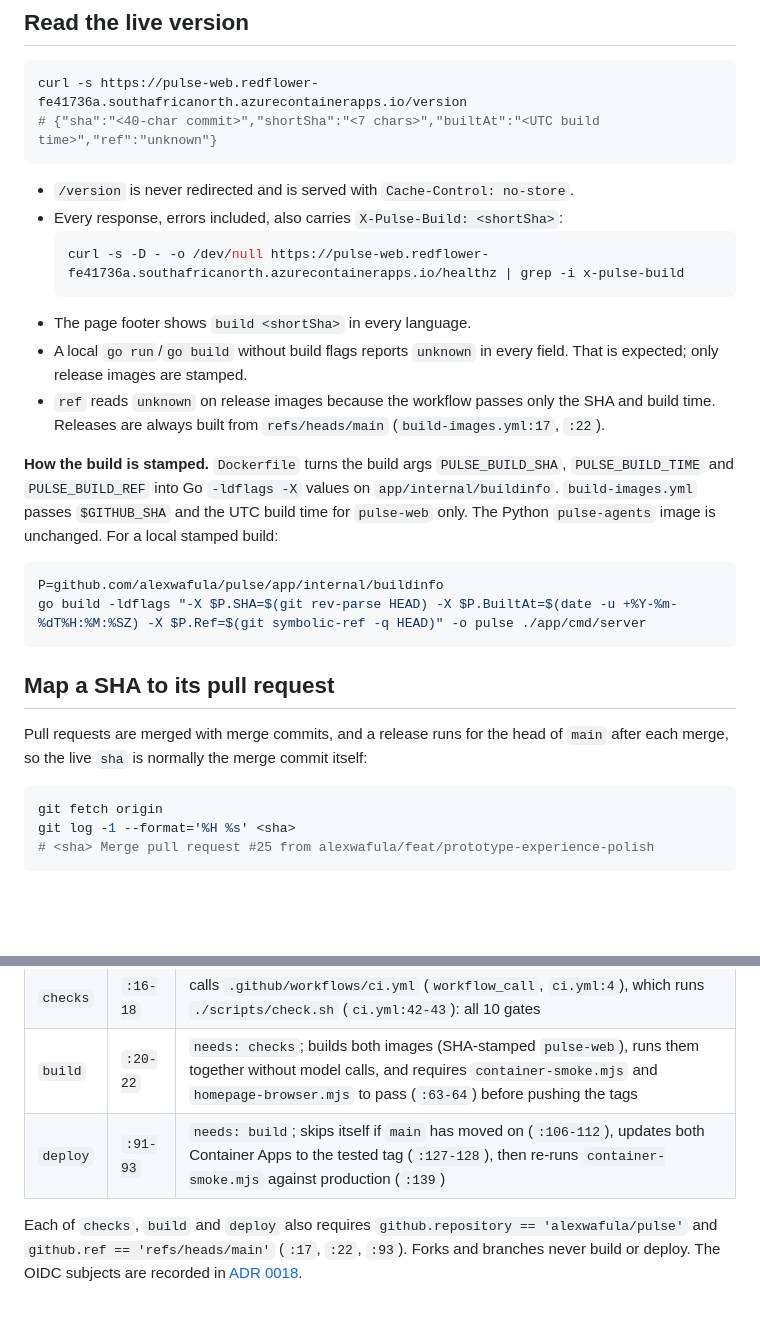
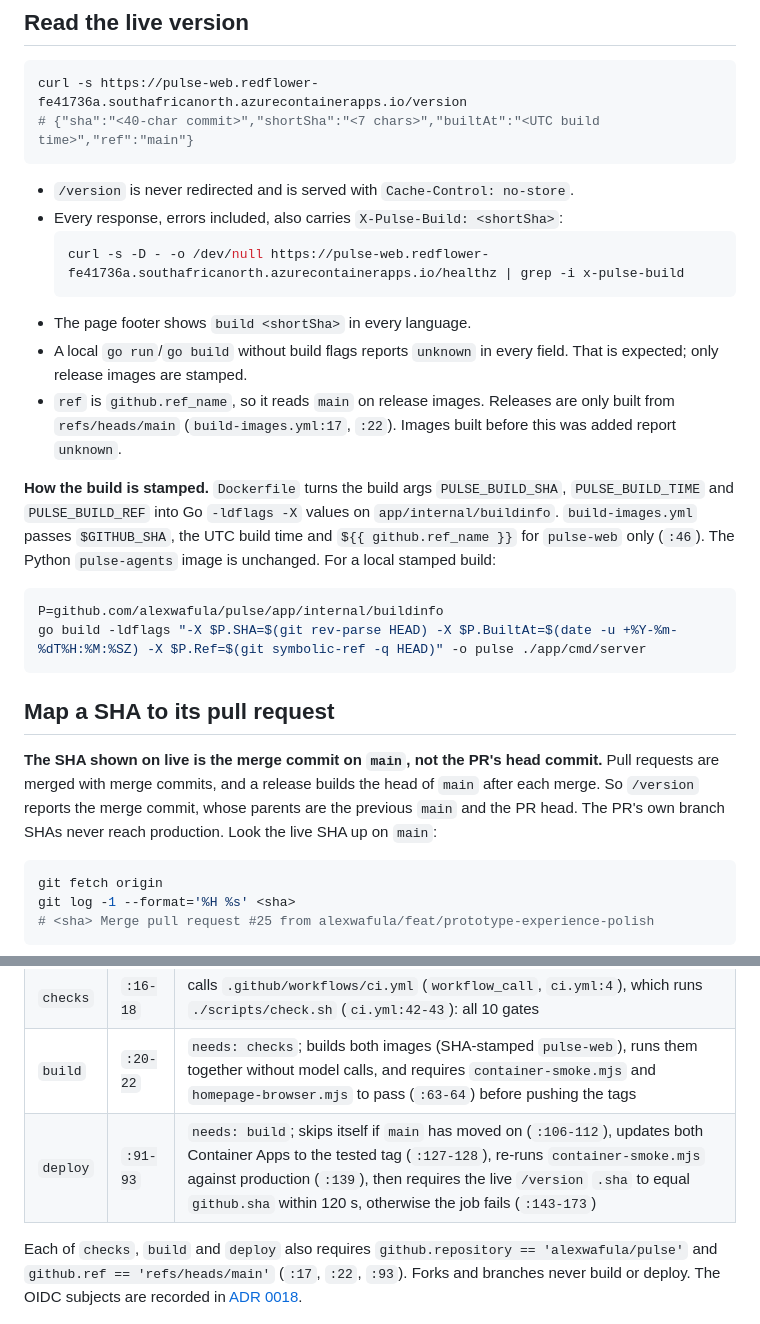
Before and after one commit to alexwafula/pulse, a Markdown page: docs/RELEASE.md, 2 parts joined by grey strips. GitHub-like rendering; blank space fills up the shorter version.

Commit message:
docs(release): live SHA is the merge commit; ref and smoke step
- State explicitly that /version on live reports the merge commit on main,
  not the PR head commit.
- `ref` now reads `main` on release images (github.ref_name).
- Gate table: the deploy job ends by requiring the live /version .sha to
  equal github.sha within 120 s.
- The rollback command was already `git revert -m 1 <merge-sha>` (unchanged).

Co-Authored-By: Claude Opus 5.5 <noreply@anthropic.com>

````diff
--- a/docs/RELEASE.md
+++ b/docs/RELEASE.md
@@ -9,7 +9,7 @@ always be traced back to a commit and its pull request.
 
 ```bash
 curl -s https://pulse-web.redflower-fe41736a.southafricanorth.azurecontainerapps.io/version
-# {"sha":"<40-char commit>","shortSha":"<7 chars>","builtAt":"<UTC build time>","ref":"unknown"}
+# {"sha":"<40-char commit>","shortSha":"<7 chars>","builtAt":"<UTC build time>","ref":"main"}
 ```
 
 - `/version` is never redirected and is served with `Cache-Control: no-store`.
@@ -20,14 +20,14 @@ curl -s https://pulse-web.redflower-fe41736a.southafricanorth.azurecontainerapps
 - The page footer shows `build <shortSha>` in every language.
 - A local `go run`/`go build` without build flags reports `unknown` in every
   field. That is expected; only release images are stamped.
-- `ref` reads `unknown` on release images because the workflow passes only the SHA
-  and build time. Releases are always built from `refs/heads/main`
-  (`build-images.yml:17`, `:22`).
+- `ref` is `github.ref_name`, so it reads `main` on release images. Releases are
+  only built from `refs/heads/main` (`build-images.yml:17`, `:22`). Images built
+  before this was added report `unknown`.
 
 **How the build is stamped.** `Dockerfile` turns the build args
 `PULSE_BUILD_SHA`, `PULSE_BUILD_TIME` and `PULSE_BUILD_REF` into Go `-ldflags -X`
-values on `app/internal/buildinfo`. `build-images.yml` passes `$GITHUB_SHA` and
-the UTC build time for `pulse-web` only. The Python `pulse-agents` image is
+values on `app/internal/buildinfo`. `build-images.yml` passes `$GITHUB_SHA`, the
+UTC build time and `${{ github.ref_name }}` for `pulse-web` only (`:46`). The Python `pulse-agents` image is
 unchanged. For a local stamped build:
 
 ```bash
@@ -37,8 +37,11 @@ go build -ldflags "-X $P.SHA=$(git rev-parse HEAD) -X $P.BuiltAt=$(date -u +%Y-%
 
 ## Map a SHA to its pull request
 
-Pull requests are merged with merge commits, and a release runs for the head of
-`main` after each merge, so the live `sha` is normally the merge commit itself:
+**The SHA shown on live is the merge commit on `main`, not the PR's head commit.**
+Pull requests are merged with merge commits, and a release builds the head of
+`main` after each merge. So `/version` reports the merge commit, whose parents
+are the previous `main` and the PR head. The PR's own branch SHAs never reach
+production. Look the live SHA up on `main`:
 
 ```bash
 git fetch origin
@@ -111,7 +114,7 @@ All three jobs live in `.github/workflows/build-images.yml` and are chained with
 | trigger | `:3-6` | push to `main`, plus manual `workflow_dispatch` |
 | `checks` | `:16-18` | calls `.github/workflows/ci.yml` (`workflow_call`, `ci.yml:4`), which runs `./scripts/check.sh` (`ci.yml:42-43`): all 10 gates |
 | `build` | `:20-22` | `needs: checks`; builds both images (SHA-stamped `pulse-web`), runs them together without model calls, and requires `container-smoke.mjs` and `homepage-browser.mjs` to pass (`:63-64`) before pushing the tags |
-| `deploy` | `:91-93` | `needs: build`; skips itself if `main` has moved on (`:106-112`), updates both Container Apps to the tested tag (`:127-128`), then re-runs `container-smoke.mjs` against production (`:139`) |
+| `deploy` | `:91-93` | `needs: build`; skips itself if `main` has moved on (`:106-112`), updates both Container Apps to the tested tag (`:127-128`), re-runs `container-smoke.mjs` against production (`:139`), then requires the live `/version` `.sha` to equal `github.sha` within 120 s, otherwise the job fails (`:143-173`) |
 
 Each of `checks`, `build` and `deploy` also requires `github.repository == 'alexwafula/pulse'`
 and `github.ref == 'refs/heads/main'` (`:17`, `:22`, `:93`). Forks and branches
````
